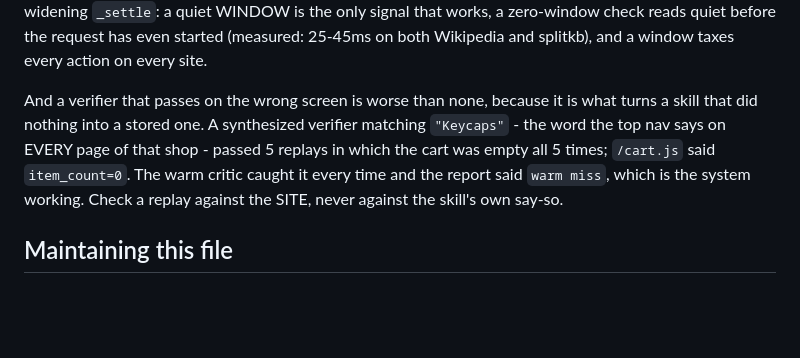
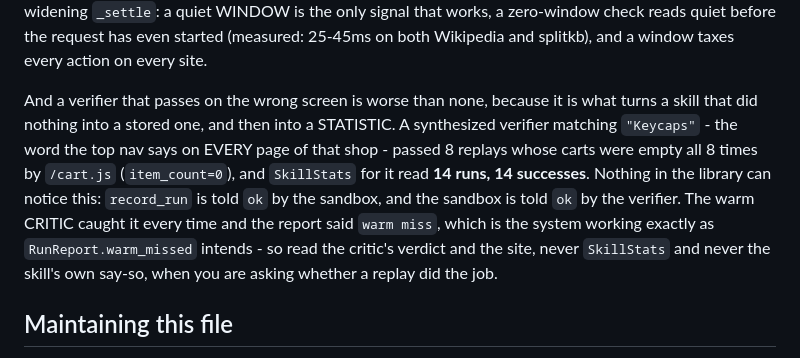
Before and after one commit to evanzyang91/htn-2026, a Markdown page: AGENTS.md, the part around the change. GitHub-like rendering; blank space fills up the shorter version.

Commit message:
docs(agents): the weak-verifier trap, with the number that makes it dangerous
Re-measured through the shipped wiring with /cart.js as ground truth:
8 replays, 8 empty carts, and SkillStats reading 14 runs / 14
successes. The library cannot notice - record_run is told ok by the
sandbox and the sandbox is told ok by the verifier - so the statistic
is the part that outlives the run and misleads the next reader.

```diff
--- a/AGENTS.md
+++ b/AGENTS.md
@@ -342,11 +342,15 @@ zero-window check reads quiet before the request has even started (measured: 25-
 Wikipedia and splitkb), and a window taxes every action on every site.
 
 And a verifier that passes on the wrong screen is worse than none, because it is what turns
-a skill that did nothing into a stored one. A synthesized verifier matching `"Keycaps"` -
-the word the top nav says on EVERY page of that shop - passed 5 replays in which the cart
-was empty all 5 times; `/cart.js` said `item_count=0`. The warm critic caught it every time
-and the report said `warm miss`, which is the system working. Check a replay against the
-SITE, never against the skill's own say-so.
+a skill that did nothing into a stored one, and then into a STATISTIC. A synthesized
+verifier matching `"Keycaps"` - the word the top nav says on EVERY page of that shop -
+passed 8 replays whose carts were empty all 8 times by `/cart.js` (`item_count=0`), and
+`SkillStats` for it read **14 runs, 14 successes**. Nothing in the library can notice this:
+`record_run` is told `ok` by the sandbox, and the sandbox is told `ok` by the verifier. The
+warm CRITIC caught it every time and the report said `warm miss`, which is the system
+working exactly as `RunReport.warm_missed` intends - so read the critic's verdict and the
+site, never `SkillStats` and never the skill's own say-so, when you are asking whether a
+replay did the job.
 
 ## Maintaining this file
 
```
